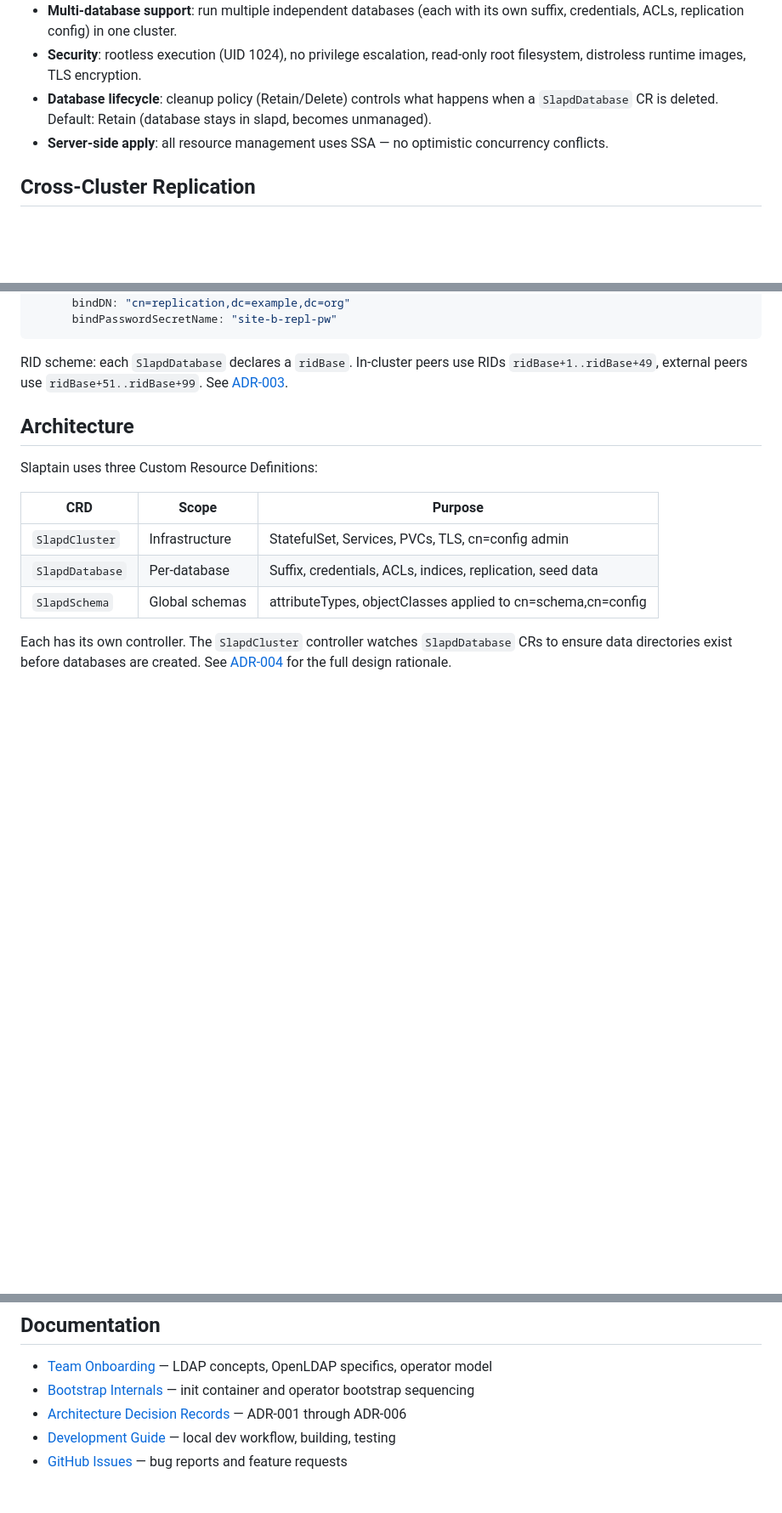
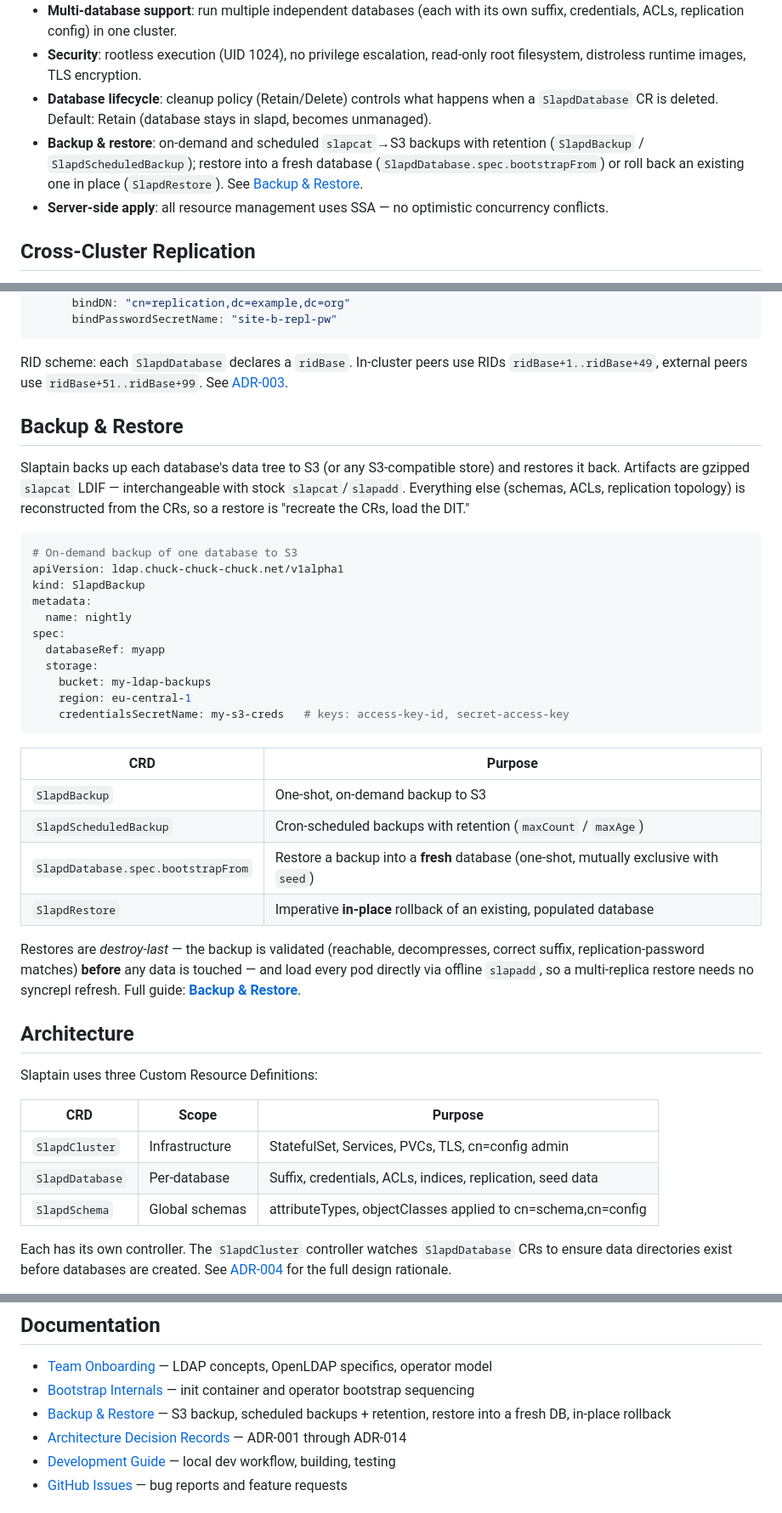
Before and after one commit to chuck-chuck-chuck-net/slaptain, a Markdown page: README.md, 3 parts joined by grey strips. Shown at 85% size. GitHub-like rendering; blank space fills up the shorter version.

Commit message:
docs: surface backup/restore in README; add "at a glance" to BACKUP.md
docs/BACKUP.md was already a complete consumer guide but unreachable — the
README never mentioned backup/restore and didn't link it, so an evaluating
project couldn't find it.

- README: new "Backup & Restore" section (CRD table + minimal SlapdBackup
  example + destroy-last/slapadd-all-pods summary), a Key Features bullet, and a
  Documentation-list link. Also fixed the stale "ADR-001 through ADR-006" → 014.
- BACKUP.md: added an "At a glance" task→CRD table up top so a new reader can
  orient in seconds before the full how-to.

No code change.

Co-Authored-By: Claude Opus 4.8 (1M context) <noreply@anthropic.com>

````diff
--- a/README.md
+++ b/README.md
@@ -154,6 +154,7 @@ kubectl get slapdschema
 - **Multi-database support**: run multiple independent databases (each with its own suffix, credentials, ACLs, replication config) in one cluster.
 - **Security**: rootless execution (UID 1024), no privilege escalation, read-only root filesystem, distroless runtime images, TLS encryption.
 - **Database lifecycle**: cleanup policy (Retain/Delete) controls what happens when a `SlapdDatabase` CR is deleted. Default: Retain (database stays in slapd, becomes unmanaged).
+- **Backup & restore**: on-demand and scheduled `slapcat`→S3 backups with retention (`SlapdBackup` / `SlapdScheduledBackup`); restore into a fresh database (`SlapdDatabase.spec.bootstrapFrom`) or roll back an existing one in place (`SlapdRestore`). See [Backup & Restore](docs/BACKUP.md).
 - **Server-side apply**: all resource management uses SSA — no optimistic concurrency conflicts.
 
 ## Cross-Cluster Replication
@@ -173,6 +174,33 @@ replication:
 ```
 
 RID scheme: each `SlapdDatabase` declares a `ridBase`. In-cluster peers use RIDs `ridBase+1..ridBase+49`, external peers use `ridBase+51..ridBase+99`. See [ADR-003](docs/adrs/adr-003-operator-owns-syncrepl.md).
+
+## Backup & Restore
+
+Slaptain backs up each database's data tree to S3 (or any S3-compatible store) and restores it back. Artifacts are gzipped `slapcat` LDIF — interchangeable with stock `slapcat`/`slapadd`. Everything else (schemas, ACLs, replication topology) is reconstructed from the CRs, so a restore is "recreate the CRs, load the DIT."
+
+```yaml
+# On-demand backup of one database to S3
+apiVersion: ldap.chuck-chuck-chuck.net/v1alpha1
+kind: SlapdBackup
+metadata:
+  name: nightly
+spec:
+  databaseRef: myapp
+  storage:
+    bucket: my-ldap-backups
+    region: eu-central-1
+    credentialsSecretName: my-s3-creds   # keys: access-key-id, secret-access-key
+```
+
+| CRD | Purpose |
+|---|---|
+| `SlapdBackup` | One-shot, on-demand backup to S3 |
+| `SlapdScheduledBackup` | Cron-scheduled backups with retention (`maxCount` / `maxAge`) |
+| `SlapdDatabase.spec.bootstrapFrom` | Restore a backup into a **fresh** database (one-shot, mutually exclusive with `seed`) |
+| `SlapdRestore` | Imperative **in-place** rollback of an existing, populated database |
+
+Restores are *destroy-last* — the backup is validated (reachable, decompresses, correct suffix, replication-password matches) **before** any data is touched — and load every pod directly via offline `slapadd`, so a multi-replica restore needs no syncrepl refresh. Full guide: **[Backup & Restore](docs/BACKUP.md)**.
 
 ## Architecture
 
@@ -200,7 +228,8 @@ Running a replicated OpenLDAP cluster on Kubernetes creates lifecycle problems t
 
 - [Team Onboarding](docs/ONBOARDING.md) — LDAP concepts, OpenLDAP specifics, operator model
 - [Bootstrap Internals](docs/BOOTSTRAP.md) — init container and operator bootstrap sequencing
-- [Architecture Decision Records](docs/adrs/) — ADR-001 through ADR-006
+- [Backup & Restore](docs/BACKUP.md) — S3 backup, scheduled backups + retention, restore into a fresh DB, in-place rollback
+- [Architecture Decision Records](docs/adrs/) — ADR-001 through ADR-014
 - [Development Guide](docs/DEVELOPMENT.md) — local dev workflow, building, testing
 - [GitHub Issues](https://github.com/chuck-chuck-chuck-net/slaptain/issues) — bug reports and feature requests
 
````
Also changed, not shown: docs/BACKUP.md (+16 -0 lines).
